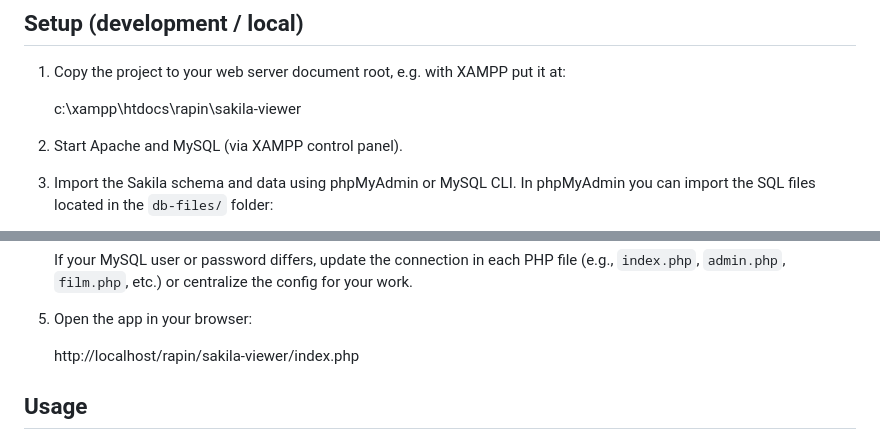
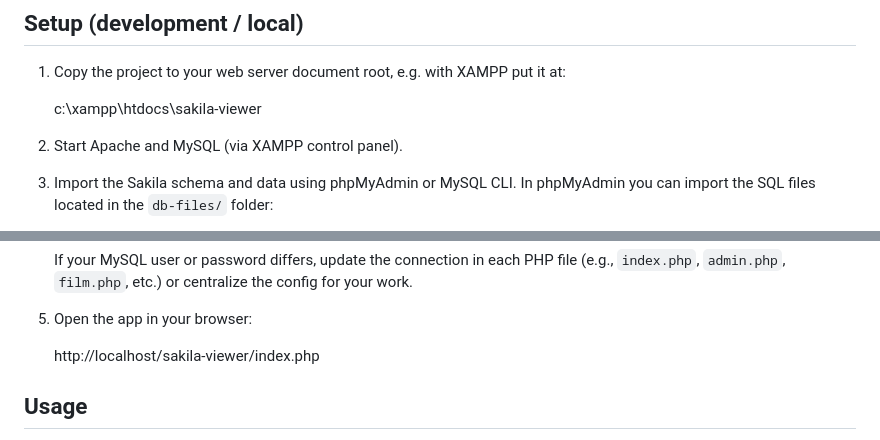
Before and after one commit to MEJSONN/sakila-viewer, a Markdown page: README.md, 2 parts joined by grey strips. Rendered like a GitHub page.

Commit message:
Fix README paths for project setup instructions

```diff
--- a/README.md
+++ b/README.md
@@ -31,7 +31,7 @@ This repository contains a small demo UI for viewing films, filtering by title a
 
 1. Copy the project to your web server document root, e.g. with XAMPP put it at:
 
-   c:\xampp\htdocs\rapin\sakila-viewer
+   c:\xampp\htdocs\sakila-viewer
 
 2. Start Apache and MySQL (via XAMPP control panel).
 
@@ -58,7 +58,7 @@ This repository contains a small demo UI for viewing films, filtering by title a
 
 5. Open the app in your browser:
 
-   http://localhost/rapin/sakila-viewer/index.php
+   http://localhost/sakila-viewer/index.php
 
 ## Usage
 
```
